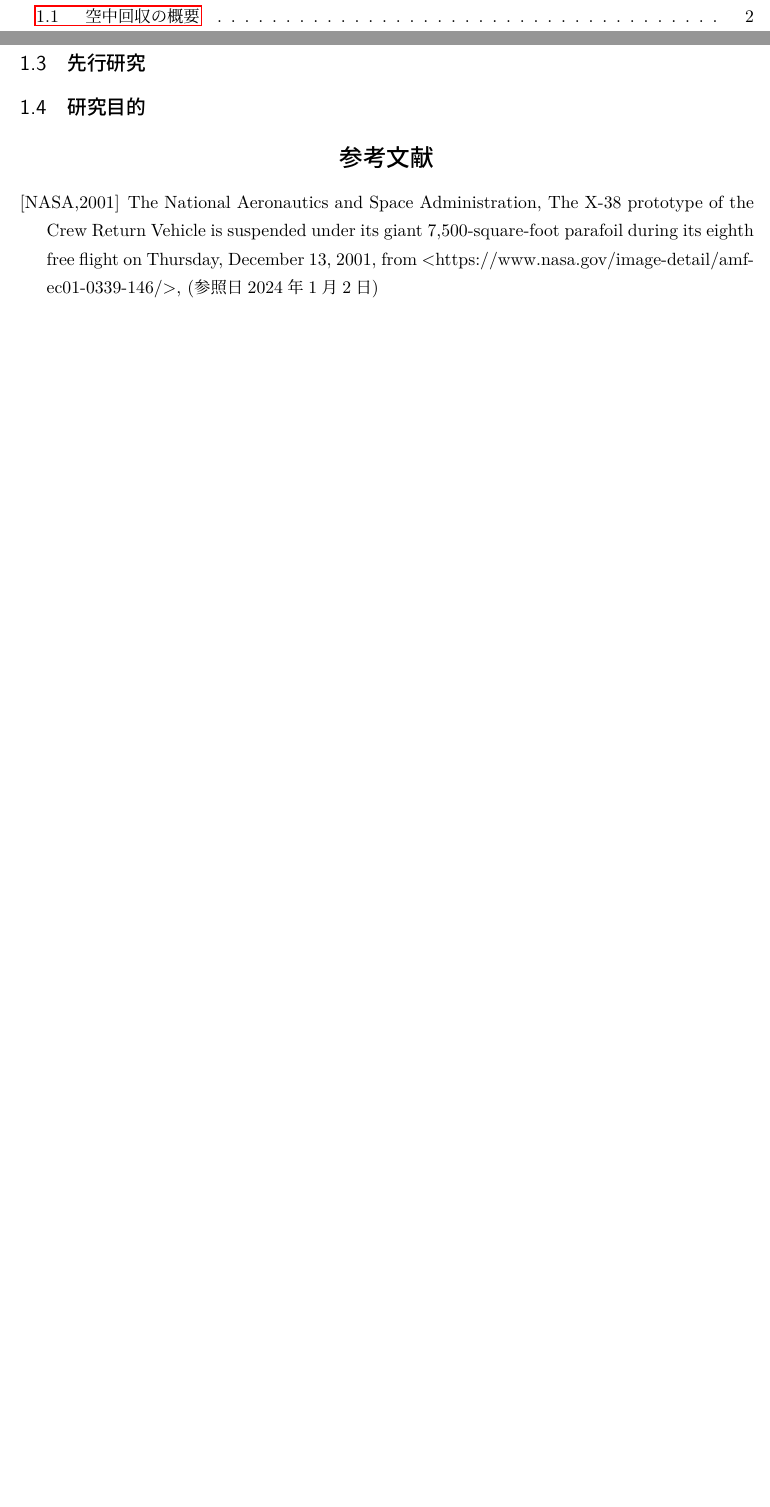
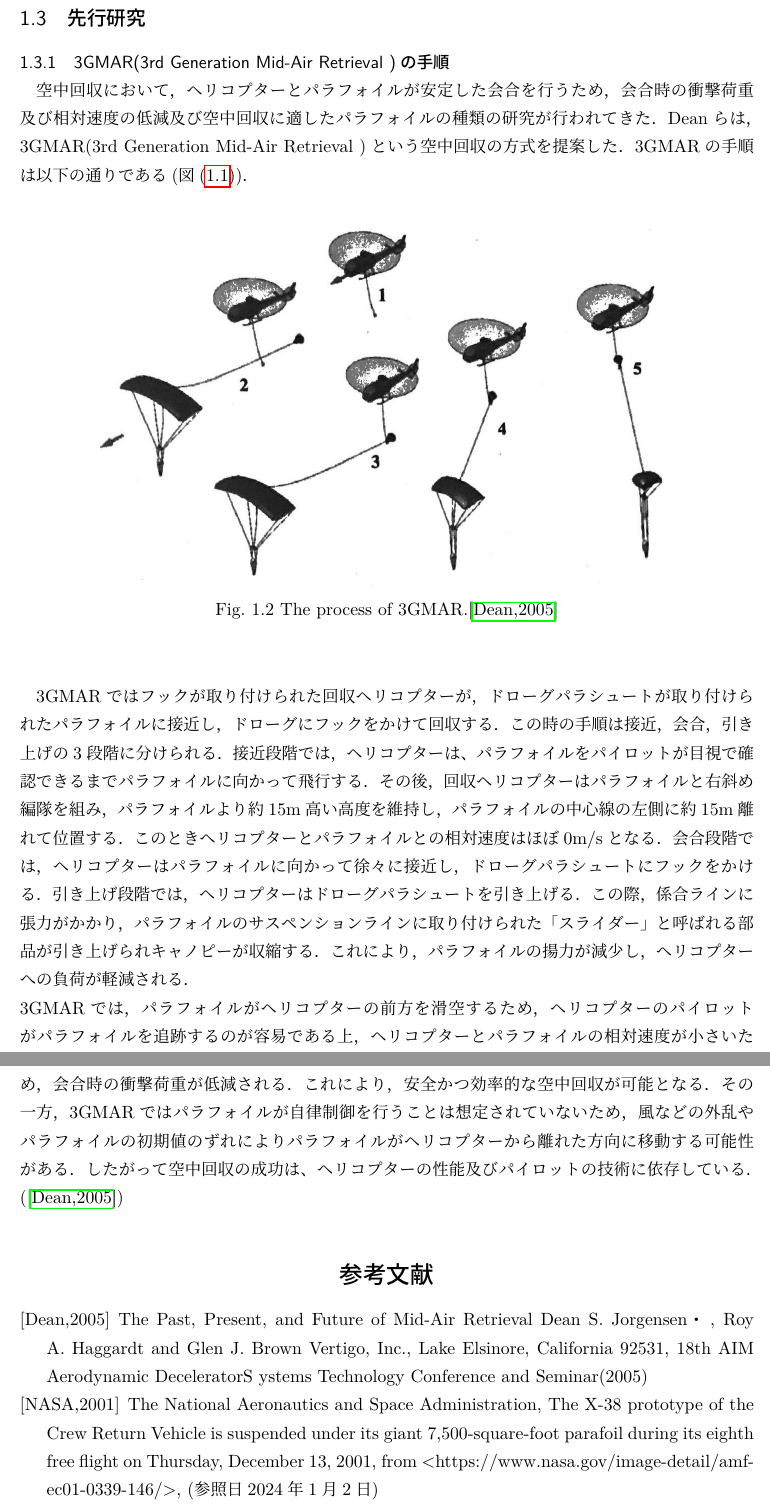
Before and after one commit to lambda-sa/senior_thesis_MAR, a LaTeX document (2025卒論_tex/2025_MAR_main.tex): two parts of pages 2 and 4 of 4 before the commit and two parts of pages 4 and 5 of 5 after it, joined at a grey line, cut so that both start at the same text, the shorter picture padded with empty space. The pictures show the PDF file 2025卒論_tex/2025_MAR_main.pdf that the author committed with the source.

Commit message:
3GMARについて

```diff
--- a/2025卒論_tex/2025_MAR_main.tex
+++ b/2025卒論_tex/2025_MAR_main.tex
@@ -105,12 +105,29 @@
 
 
 \subsection{先行研究}
+\subsubsection{3GMAR(3rd Generation Mid-Air Retrieval )の手順}
+空中回収において，ヘリコプターとパラフォイルが安定した会合を行うため，会合時の衝撃荷重及び相対速度の低減及び空中回収に適したパラフォイルの種類の研究が行われてきた．
+Deanらは，3GMAR(3rd Generation Mid-Air Retrieval )という空中回収の方式を提案した．3GMARの手順は以下の通りである(図(\ref{fig:para_real}))．
+\begin{figure}[H]
+  \centering
+  \includegraphics[width=0.8\linewidth]{画像/3GMARの概念図.jpg}
+  \caption{The process of 3GMAR.\cite{ref_mar_past_pre}}
+  \label{fig:3gMAR}
+\end{figure}
+3GMARではフックが取り付けられた回収ヘリコプターが，ドローグパラシュートが取り付けられたパラフォイルに接近し，ドローグにフックをかけて回収する．
+この時の手順は接近，会合，引き上げの3段階に分けられる．接近段階では，ヘリコプターは、パラフォイルをパイロットが目視で確認できるまでパラフォイルに向かって飛行する．
+その後，回収ヘリコプターはパラフォイルと右斜め編隊を組み，パラフォイルより約15m高い高度を維持し，パラフォイルの中心線の左側に約15m離れて位置する．このときヘリコプターとパラフォイルとの相対速度はほぼ0m/sとなる．
+会合段階では，ヘリコプターはパラフォイルに向かって徐々に接近し，ドローグパラシュートにフックをかける．
+引き上げ段階では，ヘリコプターはドローグパラシュートを引き上げる．この際，係合ラインに張力がかかり，パラフォイルのサスペンションラインに取り付けられた「スライダー」と呼ばれる部品が引き上げられキャノピーが収縮する．これにより，パラフォイルの揚力が減少し，ヘリコプターへの負荷が軽減される．\\
+3GMARでは，パラフォイルがヘリコプターの前方を滑空するため，ヘリコプターのパイロットがパラフォイルを追跡するのが容易である上，ヘリコプターとパラフォイルの相対速度が小さいため，会合時の衝撃荷重が低減される．これにより，安全かつ効率的な空中回収が可能となる．
+その一方，3GMARではパラフォイルが自律制御を行うことは想定されていないため，風などの外乱やパラフォイルの初期値のずれによりパラフォイルがヘリコプターから離れた方向に移動する可能性がある．したがって空中回収の成功は、ヘリコプターの性能及びパイロットの技術に依存している．(\cite{ref_mar_past_pre})
 
-\subsection{研究目的}
 
 \begin{thebibliography}{1}
 %\bibitem{ref1} 李家 賢一，航空機設計法 実践編
 %- 小型ジェット旅客機からハイブリッド電動航空機の概念設計まで -，pp. 14―32.
+\bibitem[Dean,2005]{ref_mar_past_pre}The Past, Present, and Future of Mid-Air Retrieval
+Dean S. Jorgensen•, Roy A. Haggardt and Glen J. Brown Vertigo, Inc., Lake Elsinore, California 92531, 18th AIM Aerodynamic DeceleratorS ystems Technology Conference and Seminar(2005)
 \bibitem[NASA,2001]{ref_NASA}The National Aeronautics and Space Administration, The X-38 prototype of the Crew Return Vehicle is suspended under
 its giant 7,500-square-foot parafoil during its eighth free flight on Thursday, December 13, 2001, from
 <https://www.nasa.gov/image-detail/amf-ec01-0339-146/>, (参照日2024年1月2日)
```
Also changed, not shown: 2025卒論_tex/2025_MAR_main.pdf, 2025卒論_tex/画像/3GMARの概念図.jpg (added), 2025卒論_tex/2025_MAR_main.tex (2 more changed lines), 2 other files.
